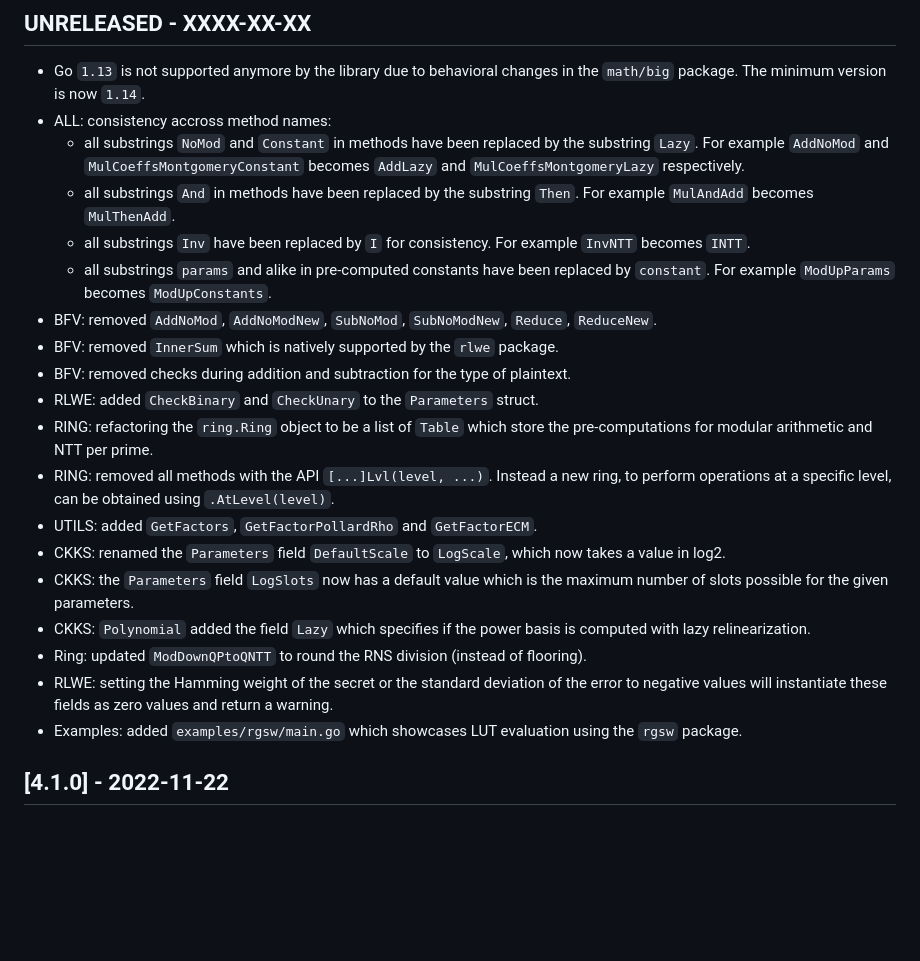
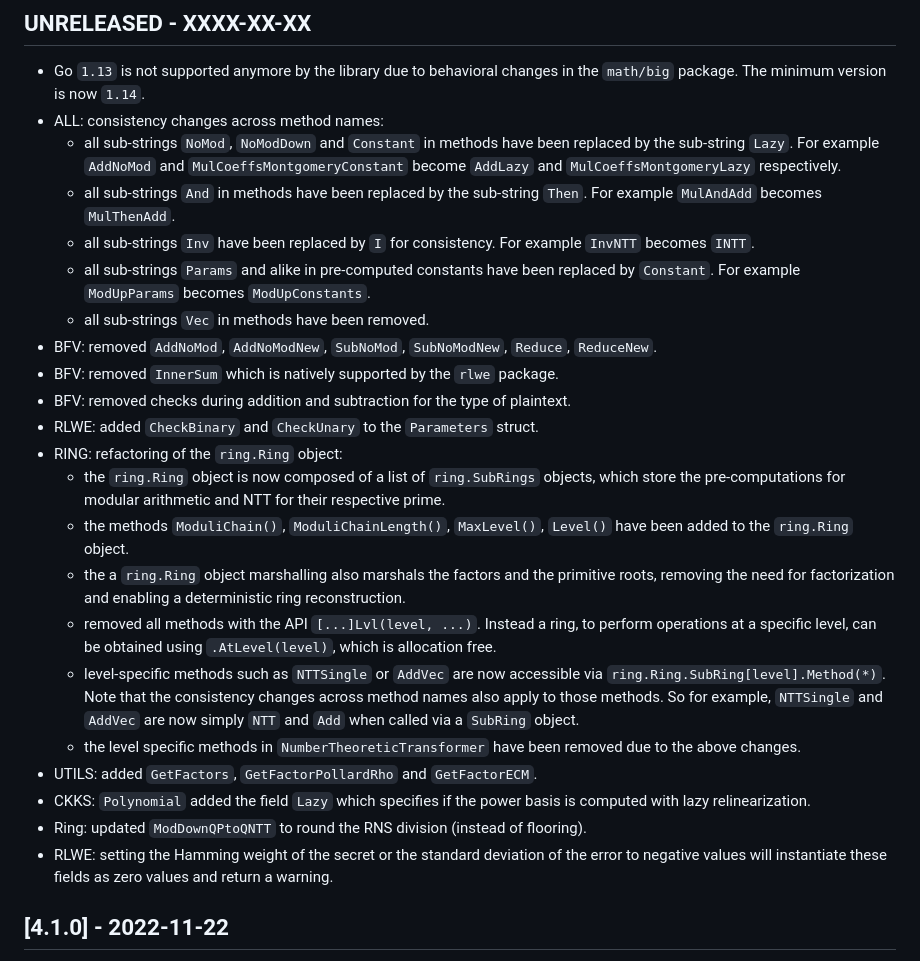
Before and after one commit to tuneinsight/lattigo, a Markdown page: CHANGELOG.md, the part around the change. GitHub-like rendering; blank space fills up the shorter version.

```diff
--- a/CHANGELOG.md
+++ b/CHANGELOG.md
@@ -4,24 +4,27 @@ All notable changes to this library are documented in this file.
 
 ## UNRELEASED - XXXX-XX-XX
 - Go `1.13` is not supported anymore by the library due to behavioral changes in the `math/big` package. The minimum version is now `1.14`.
-- ALL: consistency accross method names:
-    - all substrings `NoMod` and `Constant` in methods have been replaced by the substring `Lazy`. For example `AddNoMod` and `MulCoeffsMontgomeryConstant` becomes `AddLazy` and `MulCoeffsMontgomeryLazy` respectively.
-    - all substrings `And` in methods have been replaced by the substring `Then`. For example `MulAndAdd` becomes `MulThenAdd`.
-    - all substrings `Inv` have been replaced by `I` for consistency. For example `InvNTT` becomes `INTT`.
-    - all substrings `params` and alike in pre-computed constants have been replaced by `constant`. For example `ModUpParams` becomes `ModUpConstants`.
+- ALL: consistency changes across method names:
+    - all sub-strings `NoMod`, `NoModDown` and `Constant` in methods have been replaced by the sub-string `Lazy`. For example `AddNoMod` and `MulCoeffsMontgomeryConstant` become `AddLazy` and `MulCoeffsMontgomeryLazy` respectively.
+    - all sub-strings `And` in methods have been replaced by the sub-string `Then`. For example `MulAndAdd` becomes `MulThenAdd`.
+    - all sub-strings `Inv` have been replaced by `I` for consistency. For example `InvNTT` becomes `INTT`.
+    - all sub-strings `Params` and alike in pre-computed constants have been replaced by `Constant`. For example `ModUpParams` becomes `ModUpConstants`.
+    - all sub-strings `Vec` in methods have been removed.
 - BFV: removed `AddNoMod`, `AddNoModNew`, `SubNoMod`, `SubNoModNew`, `Reduce`, `ReduceNew`.
 - BFV: removed `InnerSum` which is natively supported by the `rlwe` package.
 - BFV: removed checks during addition and subtraction for the type of plaintext.
 - RLWE: added `CheckBinary` and `CheckUnary` to the `Parameters` struct.
-- RING: refactoring the `ring.Ring` object to be a list of `Table` which store the pre-computations for modular arithmetic and NTT per prime.
-- RING: removed all methods with the API `[...]Lvl(level, ...)`. Instead a new ring, to perform operations at a specific level, can be obtained using `.AtLevel(level)`.
+- RING: refactoring of the `ring.Ring` object:
+    - the `ring.Ring` object is now composed of a list of `ring.SubRings` objects, which store the pre-computations for modular arithmetic and NTT for their respective prime.
+    - the methods `ModuliChain()`, `ModuliChainLength()`, `MaxLevel()`, `Level()` have been added to the `ring.Ring` object.
+    - the a `ring.Ring` object marshalling also marshals the factors and the primitive roots, removing the need for factorization and enabling a deterministic ring reconstruction.
+    - removed all methods with the API `[...]Lvl(level, ...)`. Instead a ring, to perform operations at a specific level, can be obtained using `.AtLevel(level)`, which is allocation free.
+    - level-specific methods such as `NTTSingle` or `AddVec` are now accessible via `ring.Ring.SubRing[level].Method(*)`. Note that the consistency changes across method names also apply to those methods. So for example, `NTTSingle` and `AddVec` are now simply `NTT` and `Add` when called via a `SubRing` object.
+    - the level specific methods in `NumberTheoreticTransformer` have been removed due to the above changes.
 - UTILS: added `GetFactors`, `GetFactorPollardRho` and `GetFactorECM`.
-- CKKS: renamed the `Parameters` field `DefaultScale` to `LogScale`, which now takes a value in log2.
-- CKKS: the `Parameters` field `LogSlots` now has a default value which is the maximum number of slots possible for the given parameters.
 - CKKS: `Polynomial` added the field `Lazy` which specifies if the power basis is computed with lazy relinearization.
 - Ring: updated `ModDownQPtoQNTT` to round the RNS division (instead of flooring).
 - RLWE: setting the Hamming weight of the secret or the standard deviation of the error to negative values will instantiate these fields as zero values and return a warning.
-- Examples: added `examples/rgsw/main.go` which showcases LUT evaluation using the `rgsw` package.
 
 ## [4.1.0] - 2022-11-22
 - Further improved the generalization of the code across schemes through the `rlwe` package and the introduction of a generic scale management interface.
```
